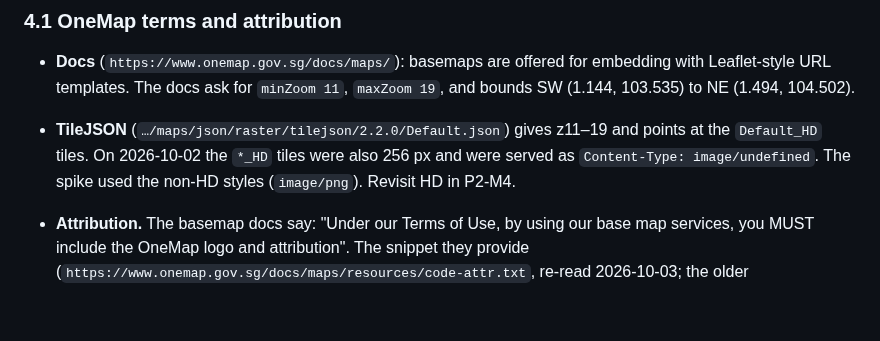
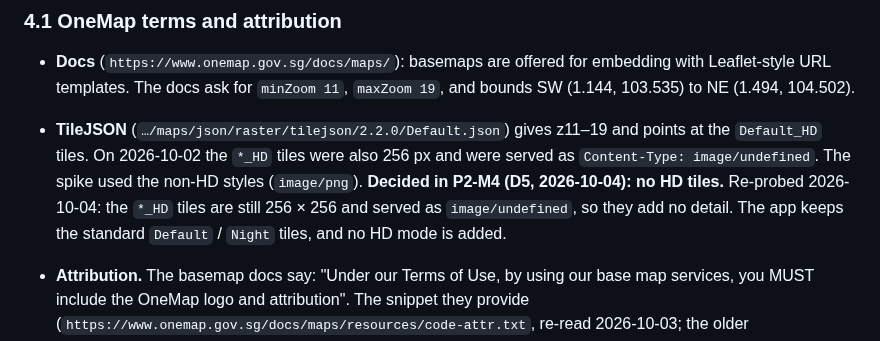
Before and after one commit to WeeJC8954/sg-smart-commute, a Markdown page: docs/map-feasibility.md, the part around the change. GitHub-like rendering; blank space fills up the shorter version.

```diff
--- a/docs/map-feasibility.md
+++ b/docs/map-feasibility.md
@@ -109,7 +109,9 @@ All probed with `curl` and `Origin: https://example.com` (`docs/probe-output/map
   NE (1.494, 104.502).
 - **TileJSON** (`…/maps/json/raster/tilejson/2.2.0/Default.json`) gives z11–19 and points at the `Default_HD`
   tiles. On 2026-10-02 the `*_HD` tiles were also 256 px and were served as `Content-Type: image/undefined`.
-  The spike used the non-HD styles (`image/png`). Revisit HD in P2-M4.
+  The spike used the non-HD styles (`image/png`). **Decided in P2-M4 (D5, 2026-10-04): no HD tiles.** Re-probed
+  2026-10-04: the `*_HD` tiles are still 256 × 256 and served as `image/undefined`, so they add no detail. The app
+  keeps the standard `Default` / `Night` tiles, and no HD mode is added.
 - **Attribution.** The basemap docs say: "Under our Terms of Use, by using our base map services, you MUST
   include the OneMap logo and attribution". The snippet they provide
   (`https://www.onemap.gov.sg/docs/maps/resources/code-attr.txt`, re-read 2026-10-03; the older
```
Also changed, not shown: docs/assumptions.md (+1 -1 lines), docs/testing.md (+1 -0 lines).
